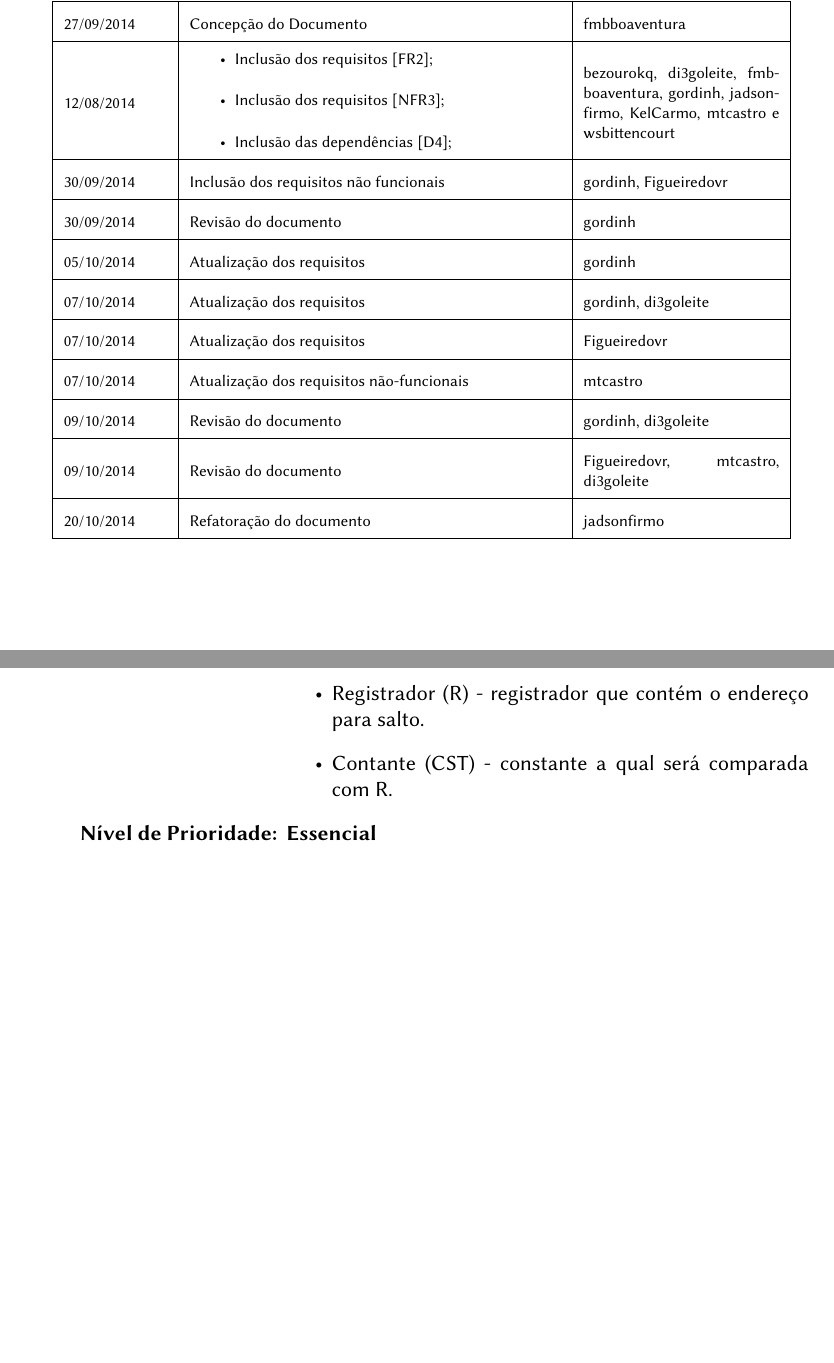
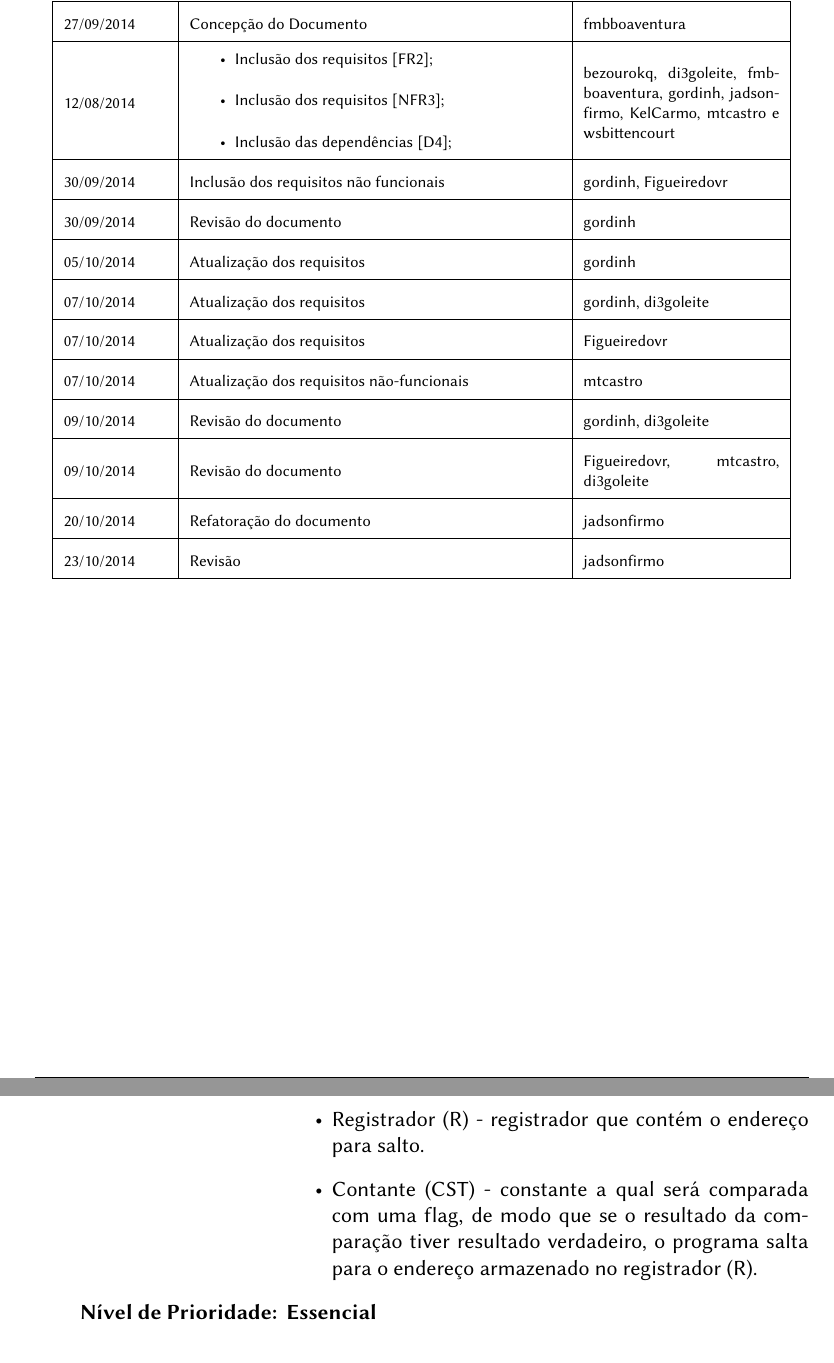
Before and after one commit to tec499-20142/t02-core-musa, a LaTeX document (doc/requirements/pt_br_requirements_specification.tex): two parts of pages 2 and 9 of 13, joined at a grey line, cut so that both start at the same text, the shorter picture padded with empty space. Compiled offline with pdfLaTeX.

Commit message:
Revisão Documento de Requisitos
Alteração no requisito BRFL.

```diff
--- a/doc/requirements/pt_br_requirements_specification.tex
+++ b/doc/requirements/pt_br_requirements_specification.tex
@@ -53,6 +53,7 @@
       \small 09/10/2014 & \small Revisão do documento & \small gordinh, di3goleite \\ \hline
       \small 09/10/2014 & \small Revisão do documento & \small Figueiredovr, mtcastro, di3goleite \\ \hline
       \small 20/10/2014 & \small Refatoração do documento & \small jadsonfirmo \\ \hline
+      \small 23/10/2014 & \small Revisão & \small jadsonfirmo \\ \hline
     \end{tabular}
   \end{table}
 
@@ -286,7 +287,7 @@
       A instrução BRFL está compreendida da seguinte forma:\\
        \begin{itemize}
          \item Registrador (R) - registrador que contém o endereço para salto.
-         \item Contante (CST) - constante a qual será comparada com R.
+         \item Contante (CST) - constante a qual será comparada com uma flag, de modo que se o resultado da comparação tiver resultado verdadeiro, o programa salta para o endereço armazenado no registrador (R).
          \end{itemize}
          }
       {Essencial}
```
Also changed, not shown: doc/requirements/pt_br_requirements_specification.pdf.
